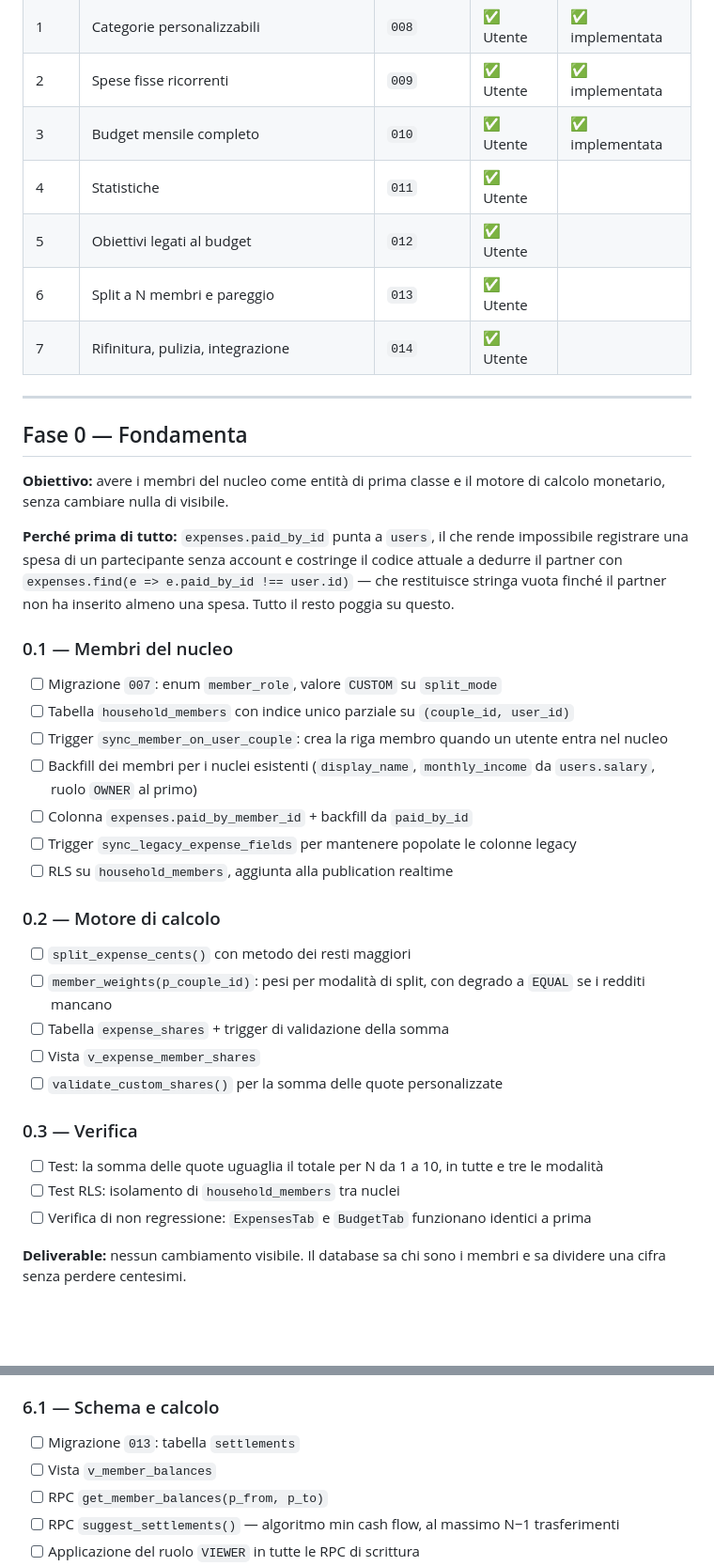
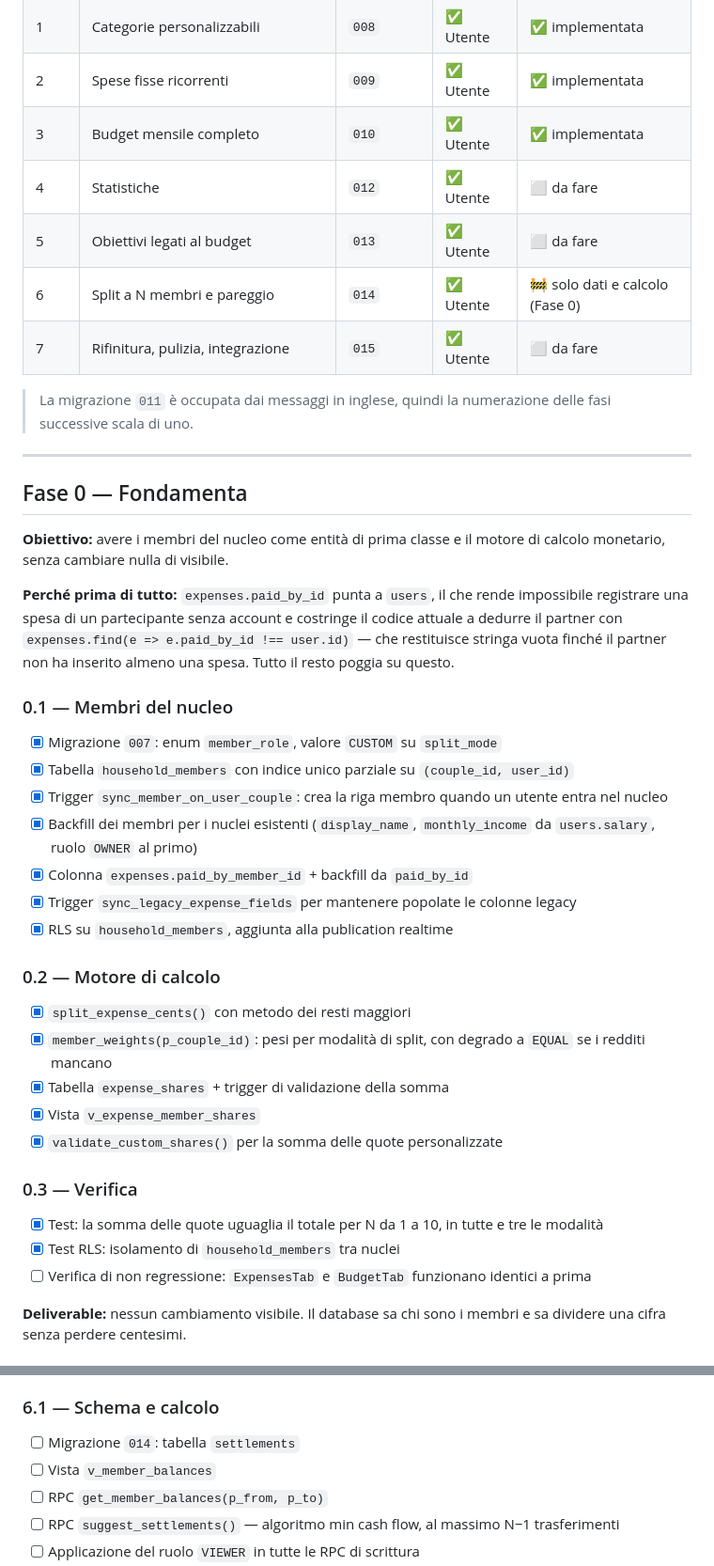
Before and after one commit to jpluvio/couple_os, a Markdown page: docs/budgeting/roadmap.md, 2 parts joined by grey strips. Shown at 94% size. Rendered like a GitHub page; blank space fills up the shorter version.

```diff
--- a/docs/budgeting/roadmap.md
+++ b/docs/budgeting/roadmap.md
@@ -23,10 +23,13 @@
 | 1 | Categorie personalizzabili | `008` | ✅ Utente | ✅ implementata |
 | 2 | Spese fisse ricorrenti | `009` | ✅ Utente | ✅ implementata |
 | 3 | Budget mensile completo | `010` | ✅ Utente | ✅ implementata |
-| 4 | Statistiche | `011` | ✅ Utente |
-| 5 | Obiettivi legati al budget | `012` | ✅ Utente |
-| 6 | Split a N membri e pareggio | `013` | ✅ Utente |
-| 7 | Rifinitura, pulizia, integrazione | `014` | ✅ Utente |
+| 4 | Statistiche | `012` | ✅ Utente | ⬜ da fare |
+| 5 | Obiettivi legati al budget | `013` | ✅ Utente | ⬜ da fare |
+| 6 | Split a N membri e pareggio | `014` | ✅ Utente | 🚧 solo dati e calcolo (Fase 0) |
+| 7 | Rifinitura, pulizia, integrazione | `015` | ✅ Utente | ⬜ da fare |
+
+> La migrazione `011` è occupata dai messaggi in inglese, quindi la numerazione
+> delle fasi successive scala di uno.
 
 ---
 
@@ -37,24 +40,24 @@
 **Perché prima di tutto:** `expenses.paid_by_id` punta a `users`, il che rende impossibile registrare una spesa di un partecipante senza account e costringe il codice attuale a dedurre il partner con `expenses.find(e => e.paid_by_id !== user.id)` — che restituisce stringa vuota finché il partner non ha inserito almeno una spesa. Tutto il resto poggia su questo.
 
 ### 0.1 — Membri del nucleo
-- [ ] Migrazione `007`: enum `member_role`, valore `CUSTOM` su `split_mode`
-- [ ] Tabella `household_members` con indice unico parziale su `(couple_id, user_id)`
-- [ ] Trigger `sync_member_on_user_couple`: crea la riga membro quando un utente entra nel nucleo
-- [ ] Backfill dei membri per i nuclei esistenti (`display_name`, `monthly_income` da `users.salary`, ruolo `OWNER` al primo)
-- [ ] Colonna `expenses.paid_by_member_id` + backfill da `paid_by_id`
-- [ ] Trigger `sync_legacy_expense_fields` per mantenere popolate le colonne legacy
-- [ ] RLS su `household_members`, aggiunta alla publication realtime
+- [x] Migrazione `007`: enum `member_role`, valore `CUSTOM` su `split_mode`
+- [x] Tabella `household_members` con indice unico parziale su `(couple_id, user_id)`
+- [x] Trigger `sync_member_on_user_couple`: crea la riga membro quando un utente entra nel nucleo
+- [x] Backfill dei membri per i nuclei esistenti (`display_name`, `monthly_income` da `users.salary`, ruolo `OWNER` al primo)
+- [x] Colonna `expenses.paid_by_member_id` + backfill da `paid_by_id`
+- [x] Trigger `sync_legacy_expense_fields` per mantenere popolate le colonne legacy
+- [x] RLS su `household_members`, aggiunta alla publication realtime
 
 ### 0.2 — Motore di calcolo
-- [ ] `split_expense_cents()` con metodo dei resti maggiori
-- [ ] `member_weights(p_couple_id)`: pesi per modalità di split, con degrado a `EQUAL` se i redditi mancano
-- [ ] Tabella `expense_shares` + trigger di validazione della somma
-- [ ] Vista `v_expense_member_shares`
-- [ ] `validate_custom_shares()` per la somma delle quote personalizzate
+- [x] `split_expense_cents()` con metodo dei resti maggiori
+- [x] `member_weights(p_couple_id)`: pesi per modalità di split, con degrado a `EQUAL` se i redditi mancano
+- [x] Tabella `expense_shares` + trigger di validazione della somma
+- [x] Vista `v_expense_member_shares`
+- [x] `validate_custom_shares()` per la somma delle quote personalizzate
 
 ### 0.3 — Verifica
-- [ ] Test: la somma delle quote uguaglia il totale per N da 1 a 10, in tutte e tre le modalità
-- [ ] Test RLS: isolamento di `household_members` tra nuclei
+- [x] Test: la somma delle quote uguaglia il totale per N da 1 a 10, in tutte e tre le modalità
+- [x] Test RLS: isolamento di `household_members` tra nuclei
 - [ ] Verifica di non regressione: `ExpensesTab` e `BudgetTab` funzionano identici a prima
 
 **Deliverable:** nessun cambiamento visibile. Il database sa chi sono i membri e sa dividere una cifra senza perdere centesimi.
@@ -241,7 +244,7 @@
 **Perché in questa posizione:** le fasi precedenti funzionano già con N membri grazie alle fondamenta della Fase 0. Questa fase espone all'utente il controllo sulla divisione e chiude il ciclo con il pareggio dei conti — che ha senso solo dopo che spese, budget e statistiche sono a regime.
 
 ### 6.1 — Schema e calcolo
-- [ ] Migrazione `013`: tabella `settlements`
+- [ ] Migrazione `014`: tabella `settlements`
 - [ ] Vista `v_member_balances`
 - [ ] RPC `get_member_balances(p_from, p_to)`
 - [ ] RPC `suggest_settlements()` — algoritmo min cash flow, al massimo N−1 trasferimenti
```
Also changed, not shown: other parts of docs/budgeting/roadmap.md (+67 -60 lines).
